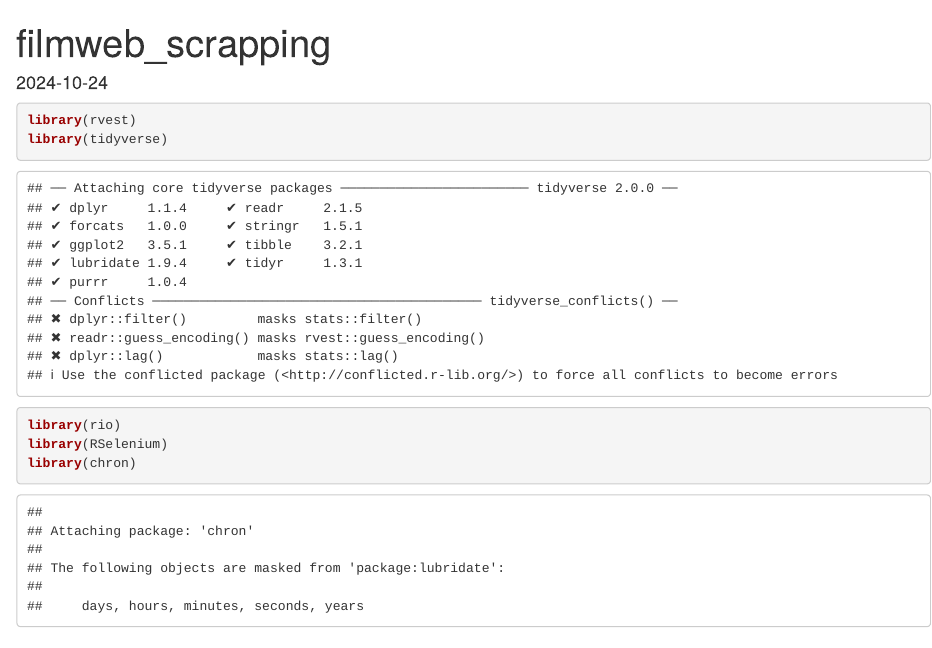
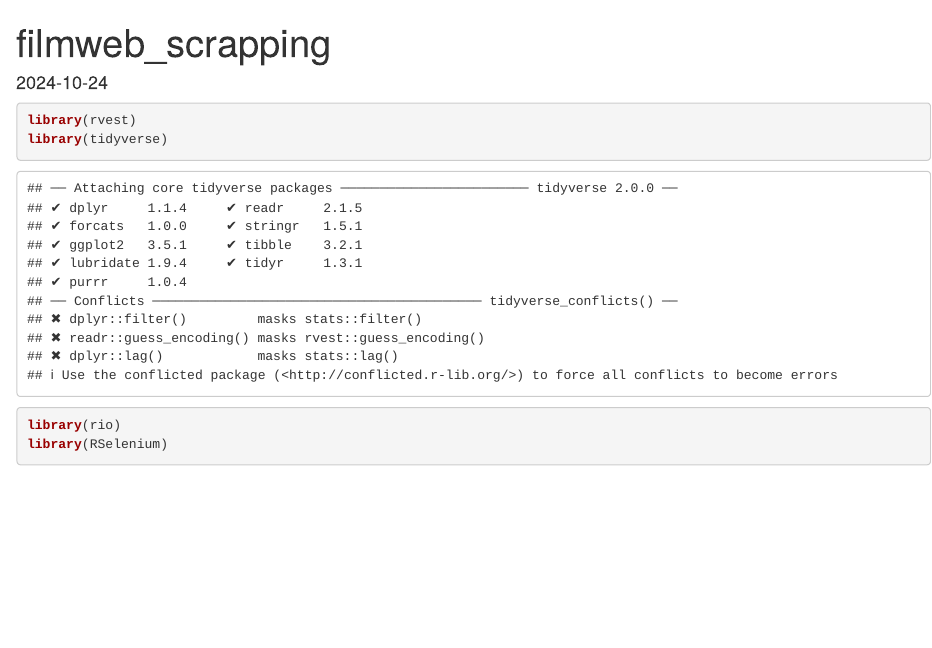
Before and after one commit to arraxus/filmweb-analisys, an R Markdown document (filmweb_scrapping.Rmd): the page in a window 1100 px wide, from its top. Rendered offline with R 4.5, knitr and Pandoc, with nearby package versions; some code elsewhere in the file could not run offline.

Commit message:
Update filmweb_scrapping.Rmd

````diff
--- a/filmweb_scrapping.Rmd
+++ b/filmweb_scrapping.Rmd
@@ -9,7 +9,6 @@ library(rvest)
 library(tidyverse)
 library(rio)
 library(RSelenium)
-library(chron)
 ```
 
 ### Open web driver
````
